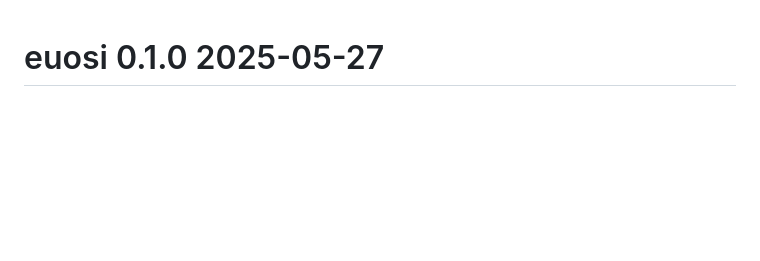
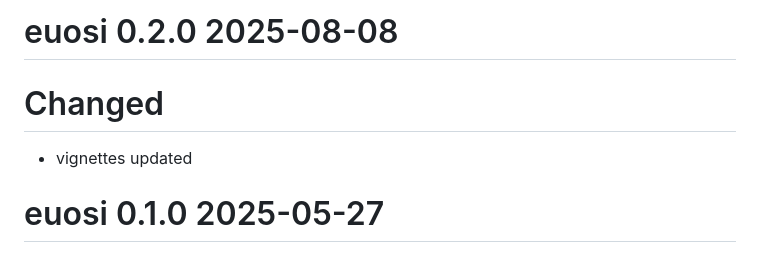
Before and after one commit to gerardhros/euosi, a Markdown page: NEWS.md, the part around the change. Drawn GitHub-style; blank space fills up the shorter version.

Commit message:
update news, start, version 0.2.0

```diff
--- a/NEWS.md
+++ b/NEWS.md
@@ -1,3 +1,8 @@
+# euosi 0.2.0 2025-08-08
+
+# Changed
+* vignettes updated
+
 # euosi 0.1.0 2025-05-27
 
 ## Added
```
